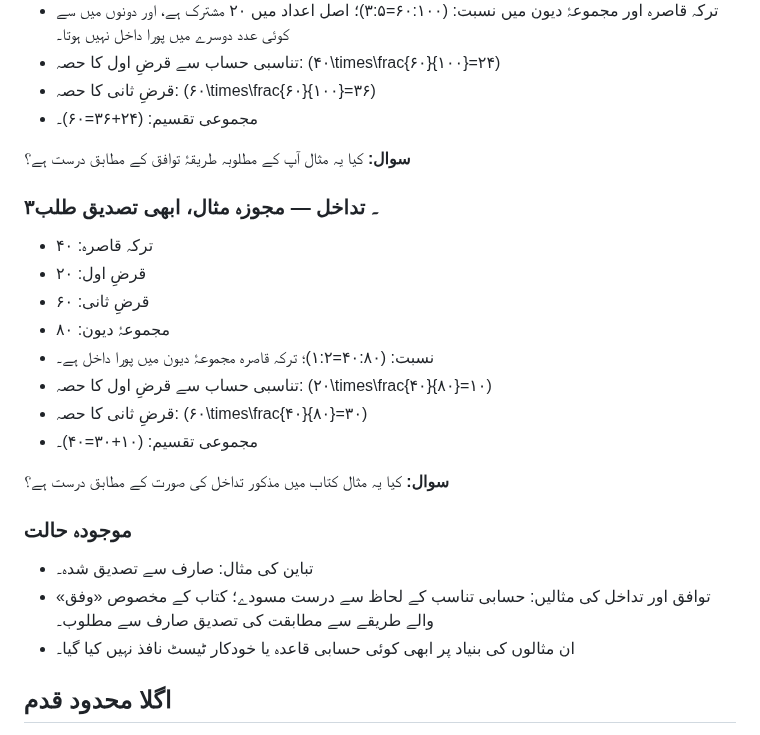
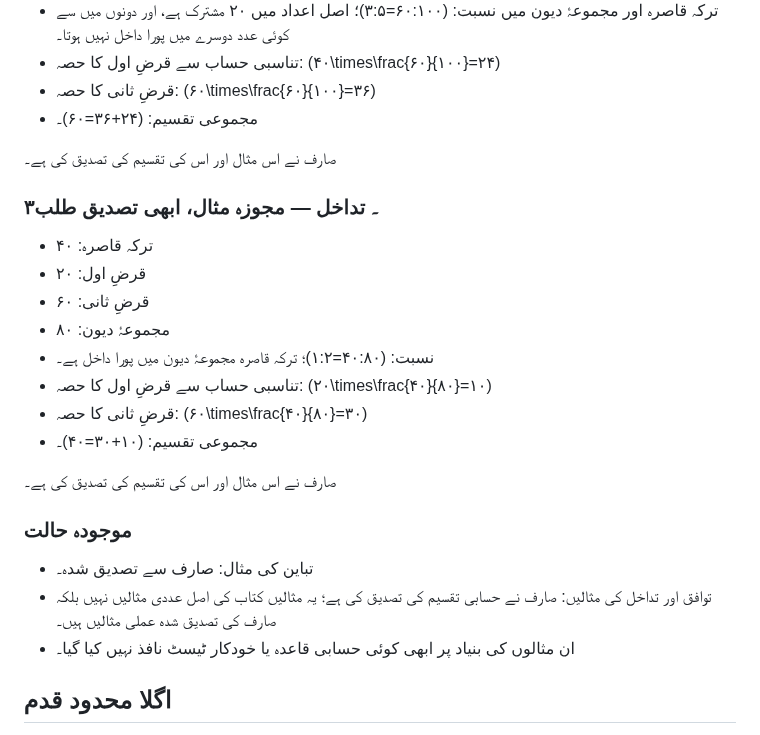
Before and after one commit to hafiz327gb/miras, a Markdown page: docs/lessons/lesson-24-dayn-muhit-ka-bayan.md, the part around the change. Rendered like a GitHub page.

Commit message:
سبق 24 کی توافق اور تداخل مثالوں کی صارف سے تصدیق درج کریں

```diff
--- a/docs/lessons/lesson-24-dayn-muhit-ka-bayan.md
+++ b/docs/lessons/lesson-24-dayn-muhit-ka-bayan.md
@@ -63,7 +63,7 @@
 - قرضِ ثانی کا حصہ: (۶۰\times\frac{۶۰}{۱۰۰}=۳۶)
 - مجموعی تقسیم: (۲۴+۳۶=۶۰)۔
 
-**سوال:** کیا یہ مثال آپ کے مطلوبہ طریقۂ توافق کے مطابق درست ہے؟
+صارف نے اس مثال اور اس کی تقسیم کی تصدیق کی ہے۔
 
 ### ۳۔ تداخل — مجوزہ مثال، ابھی تصدیق طلب
 
@@ -76,12 +76,12 @@
 - قرضِ ثانی کا حصہ: (۶۰\times\frac{۴۰}{۸۰}=۳۰)
 - مجموعی تقسیم: (۱۰+۳۰=۴۰)۔
 
-**سوال:** کیا یہ مثال کتاب میں مذکور تداخل کی صورت کے مطابق درست ہے؟
+صارف نے اس مثال اور اس کی تقسیم کی تصدیق کی ہے۔
 
 ### موجودہ حالت
 
 - تباین کی مثال: صارف سے تصدیق شدہ۔
-- توافق اور تداخل کی مثالیں: حسابی تناسب کے لحاظ سے درست مسودے؛ کتاب کے مخصوص «وفق» والے طریقے سے مطابقت کی تصدیق صارف سے مطلوب۔
+- توافق اور تداخل کی مثالیں: صارف نے حسابی تقسیم کی تصدیق کی ہے؛ یہ مثالیں کتاب کی اصل عددی مثالیں نہیں بلکہ صارف کی تصدیق شدہ عملی مثالیں ہیں۔
 - ان مثالوں کی بنیاد پر ابھی کوئی حسابی قاعدہ یا خودکار ٹیسٹ نافذ نہیں کیا گیا۔
 
 ## اگلا محدود قدم
```
